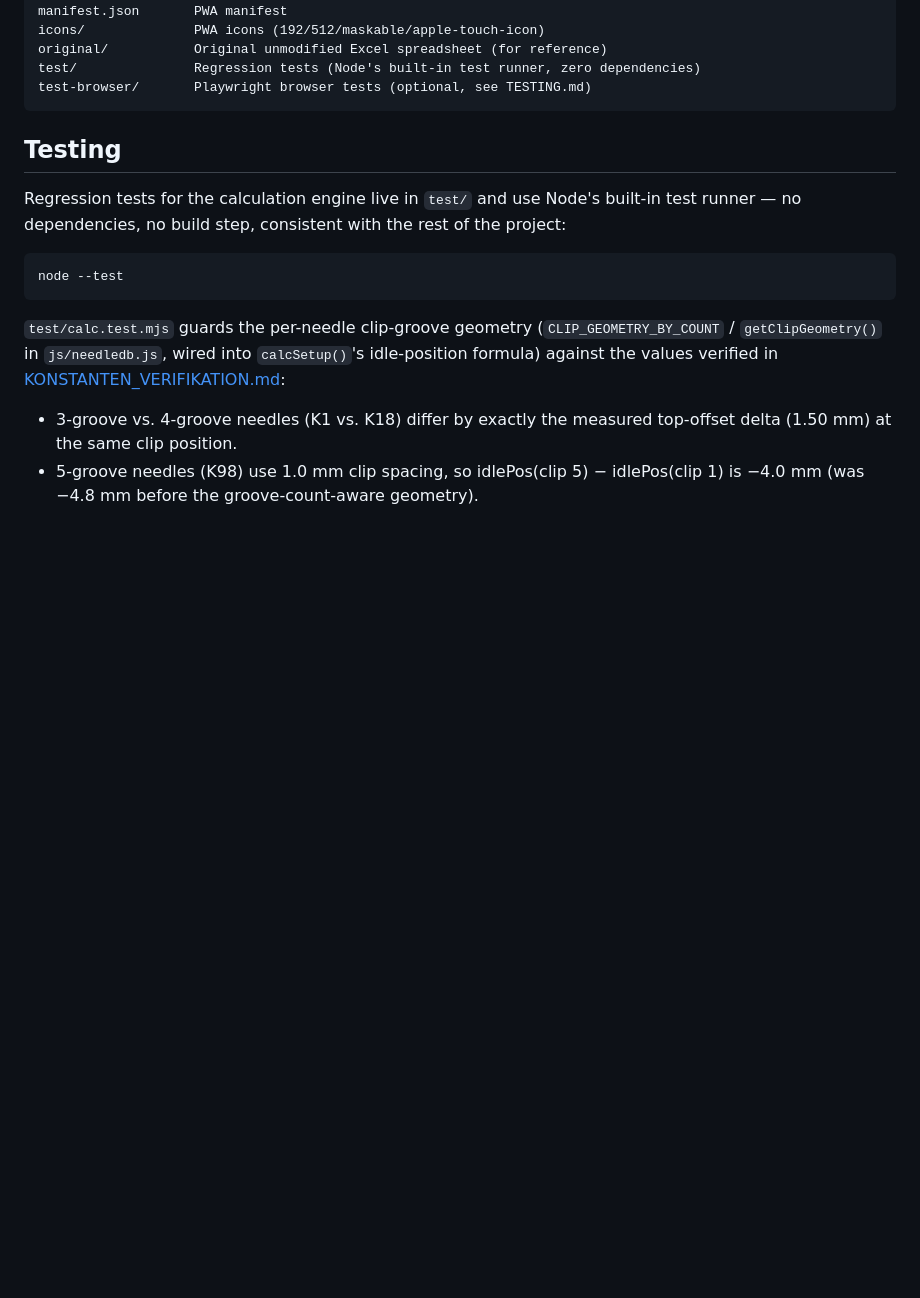
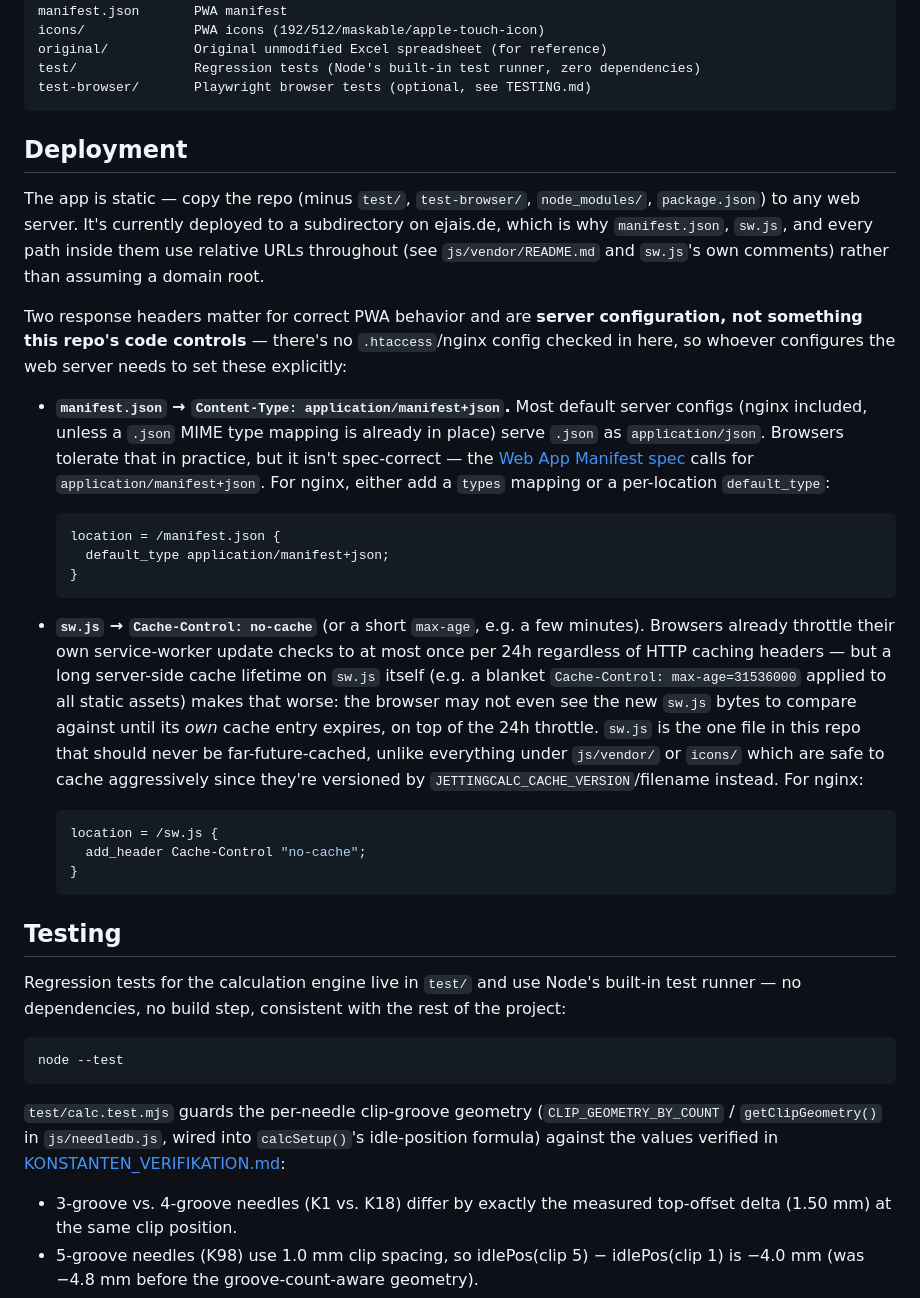
Before and after one commit to EJAIS/jettingcalc, a Markdown page: README.md, the part around the change. GitHub-like rendering; blank space fills up the shorter version.

Commit message:
Document server-side deployment requirements in README.md
Add a Deployment section covering the two response headers correct PWA
behavior depends on but that this repo's code can't itself enforce:
manifest.json needing Content-Type: application/manifest+json (most
default configs, nginx included, serve .json as application/json, which
browsers tolerate but isn't spec-correct), and sw.js needing
Cache-Control: no-cache so a long server-side cache lifetime doesn't
compound the browser's own 24h service-worker update-check throttle.
Includes example nginx config for both. Also notes the subdirectory
deploy target and why manifest.json/sw.js use relative paths throughout.

Co-Authored-By: Claude Sonnet 5 <noreply@anthropic.com>
Claude-Session: https://claude.ai/code/session_01J9v3ueP1UQ5nLXsUEC7weG

````diff
--- a/README.md
+++ b/README.md
@@ -48,6 +48,52 @@ original/           Original unmodified Excel spreadsheet (for reference)
 test/               Regression tests (Node's built-in test runner, zero dependencies)
 test-browser/       Playwright browser tests (optional, see TESTING.md)
 ```
+
+## Deployment
+
+The app is static — copy the repo (minus `test/`, `test-browser/`,
+`node_modules/`, `package.json`) to any web server. It's currently
+deployed to a subdirectory on ejais.de, which is why `manifest.json`,
+`sw.js`, and every path inside them use relative URLs throughout (see
+`js/vendor/README.md` and `sw.js`'s own comments) rather than assuming a
+domain root.
+
+Two response headers matter for correct PWA behavior and are **server
+configuration, not something this repo's code controls** — there's no
+`.htaccess`/nginx config checked in here, so whoever configures the web
+server needs to set these explicitly:
+
+- **`manifest.json` → `Content-Type: application/manifest+json`.** Most
+  default server configs (nginx included, unless a `.json` MIME type
+  mapping is already in place) serve `.json` as `application/json`.
+  Browsers tolerate that in practice, but it isn't spec-correct — the
+  [Web App Manifest spec](https://www.w3.org/TR/appmanifest/) calls for
+  `application/manifest+json`. For nginx, either add a `types` mapping or
+  a per-location `default_type`:
+
+  ```nginx
+  location = /manifest.json {
+    default_type application/manifest+json;
+  }
+  ```
+
+- **`sw.js` → `Cache-Control: no-cache`** (or a short `max-age`, e.g. a
+  few minutes). Browsers already throttle their own service-worker
+  update checks to at most once per 24h regardless of HTTP caching
+  headers — but a long server-side cache lifetime on `sw.js` itself
+  (e.g. a blanket `Cache-Control: max-age=31536000` applied to all static
+  assets) makes that worse: the browser may not even see the new
+  `sw.js` bytes to compare against until its *own* cache entry expires,
+  on top of the 24h throttle. `sw.js` is the one file in this repo that
+  should never be far-future-cached, unlike everything under `js/vendor/`
+  or `icons/` which are safe to cache aggressively since they're
+  versioned by `JETTINGCALC_CACHE_VERSION`/filename instead. For nginx:
+
+  ```nginx
+  location = /sw.js {
+    add_header Cache-Control "no-cache";
+  }
+  ```
 
 ## Testing
 
````
